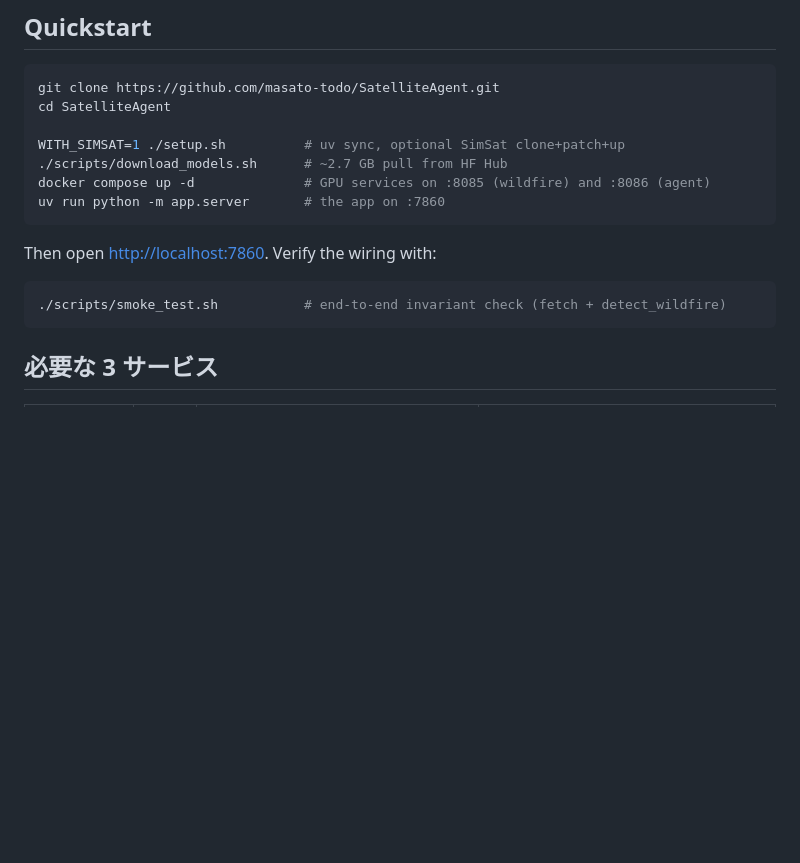
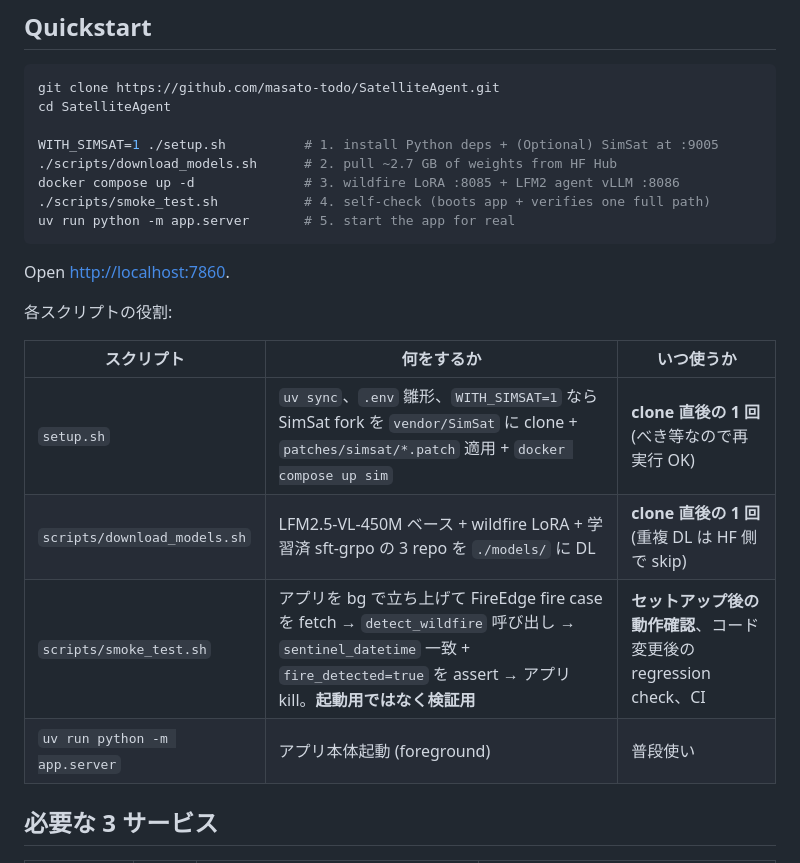
Before and after one commit to masato-todo/SatelliteAgent, a Markdown page: README.md, the part around the change. Drawn GitHub-style; blank space fills up the shorter version.

Commit message:
docs(readme): clarify role of each setup script
Add a per-script table to the Quickstart explaining what setup.sh /
download_models.sh / smoke_test.sh actually do and when to run each.
The previous version had smoke_test.sh as a one-line afterthought,
which made it unclear that it's a verification step (not a startup
script).

Co-Authored-By: Claude Opus 4.7 (1M context) <noreply@anthropic.com>

````diff
--- a/README.md
+++ b/README.md
@@ -21,17 +21,23 @@
 git clone https://github.com/masato-todo/SatelliteAgent.git
 cd SatelliteAgent
 
-WITH_SIMSAT=1 ./setup.sh          # uv sync, optional SimSat clone+patch+up
-./scripts/download_models.sh      # ~2.7 GB pull from HF Hub
-docker compose up -d              # GPU services on :8085 (wildfire) and :8086 (agent)
-uv run python -m app.server       # the app on :7860
+WITH_SIMSAT=1 ./setup.sh          # 1. install Python deps + (Optional) SimSat at :9005
+./scripts/download_models.sh      # 2. pull ~2.7 GB of weights from HF Hub
+docker compose up -d              # 3. wildfire LoRA :8085 + LFM2 agent vLLM :8086
+./scripts/smoke_test.sh           # 4. self-check (boots app + verifies one full path)
+uv run python -m app.server       # 5. start the app for real
 ```
 
-Then open <http://localhost:7860>. Verify the wiring with:
+Open <http://localhost:7860>.
 
-```bash
-./scripts/smoke_test.sh           # end-to-end invariant check (fetch + detect_wildfire)
-```
+各スクリプトの役割:
+
+| スクリプト | 何をするか | いつ使うか |
+|---|---|---|
+| `setup.sh` | `uv sync`、`.env` 雛形、`WITH_SIMSAT=1` なら SimSat fork を `vendor/SimSat` に clone + `patches/simsat/*.patch` 適用 + `docker compose up sim` | **clone 直後の 1 回** (べき等なので再実行 OK) |
+| `scripts/download_models.sh` | LFM2.5-VL-450M ベース + wildfire LoRA + 学習済 sft-grpo の 3 repo を `./models/` に DL | **clone 直後の 1 回** (重複 DL は HF 側で skip) |
+| `scripts/smoke_test.sh` | アプリを bg で立ち上げて FireEdge fire case を fetch → `detect_wildfire` 呼び出し → `sentinel_datetime` 一致 + `fire_detected=true` を assert → アプリ kill。**起動用ではなく検証用** | **セットアップ後の動作確認**、コード変更後の regression check、CI |
+| `uv run python -m app.server` | アプリ本体起動 (foreground) | 普段使い |
 
 ## 必要な 3 サービス
 
````
